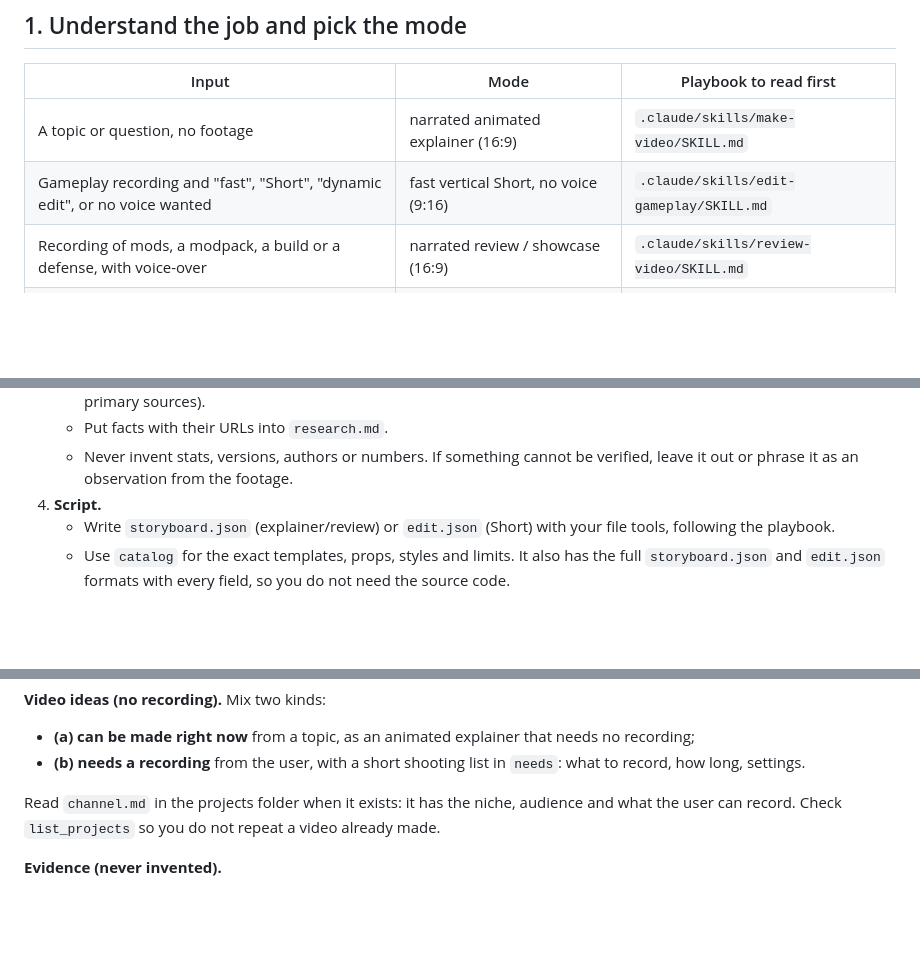
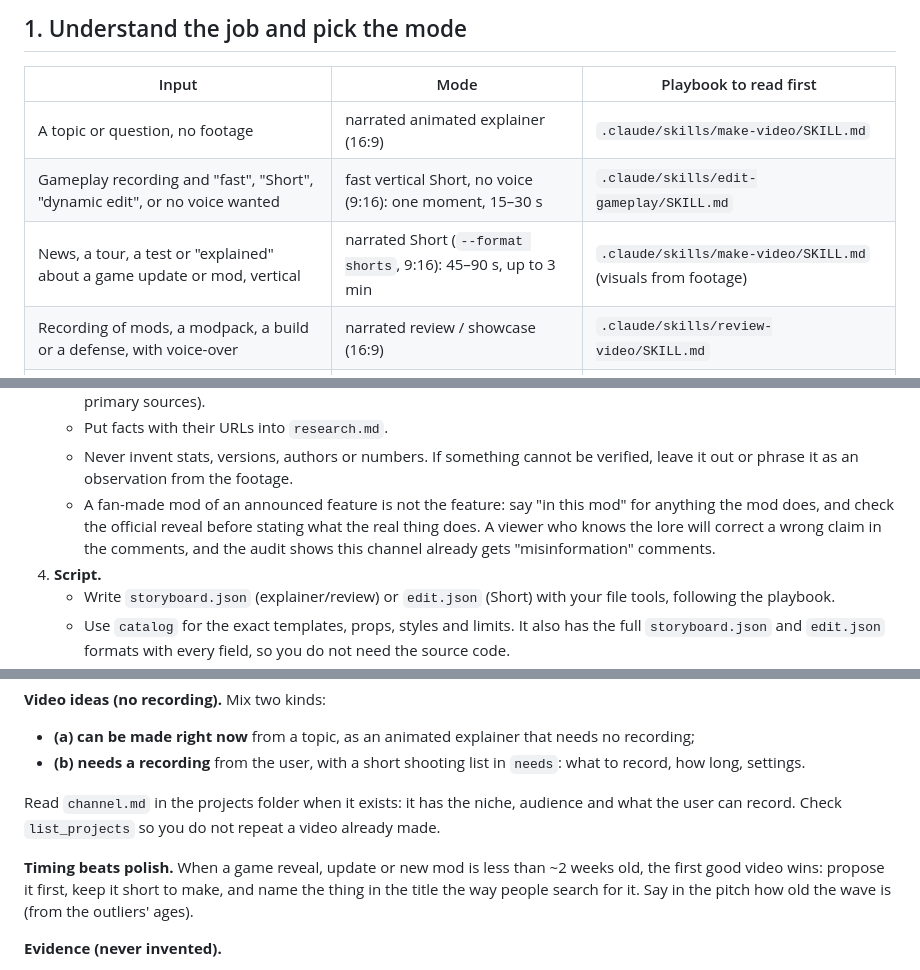
Before and after one commit to ogordienko529/ForClaude, a Markdown page: .claude/agents/content-maker.md, 3 parts joined by grey strips. Rendered like a GitHub page; blank space fills up the shorter version.

Commit message:
News Shorts are not moment Shorts: length by genre, search terms in titles, fan-mod accuracy
The Sift wave (Oct 2026): small-channel breakouts about the same fan-made mod ran
36-157 s with narration; silent 14-16 s clips on the same topic did ~1k. The
playbook now routes news, tours, tests and "explained" Shorts to the narrated
shorts format at 45-90 s, asks for the thing's name in the title, and the agent
checks the official reveal before stating what a fan-made mod's feature does.

Co-Authored-By: Claude Fable 5.1 <noreply@anthropic.com>
Claude-Session: https://claude.ai/code/session_01X4qXufjmXj39zcBvGQ1f5r

```diff
--- a/.claude/agents/content-maker.md
+++ b/.claude/agents/content-maker.md
@@ -18,7 +18,8 @@ in **English** unless the user says otherwise.
 | Input | Mode | Playbook to read first |
 |---|---|---|
 | A topic or question, no footage | narrated animated explainer (16:9) | `.claude/skills/make-video/SKILL.md` |
-| Gameplay recording and "fast", "Short", "dynamic edit", or no voice wanted | fast vertical Short, no voice (9:16) | `.claude/skills/edit-gameplay/SKILL.md` |
+| Gameplay recording and "fast", "Short", "dynamic edit", or no voice wanted | fast vertical Short, no voice (9:16): one moment, 15–30 s | `.claude/skills/edit-gameplay/SKILL.md` |
+| News, a tour, a test or "explained" about a game update or mod, vertical | narrated Short (`--format shorts`, 9:16): 45–90 s, up to 3 min | `.claude/skills/make-video/SKILL.md` (visuals from footage) |
 | Recording of mods, a modpack, a build or a defense, with voice-over | narrated review / showcase (16:9) | `.claude/skills/review-video/SKILL.md` |
 | Recording + shooting script (scenario.md) | review mode, edited to the script's scenes | `.claude/skills/review-video/SKILL.md` |
 
@@ -63,6 +64,10 @@ mode, say which one you chose and why in one line, and continue. Do not stop to
    - Put facts with their URLs into `research.md`.
    - Never invent stats, versions, authors or numbers. If something cannot be verified, leave it out
      or phrase it as an observation from the footage.
+   - A fan-made mod of an announced feature is not the feature: say "in this mod" for anything the
+     mod does, and check the official reveal before stating what the real thing does. A viewer who
+     knows the lore will correct a wrong claim in the comments, and the audit shows this channel
+     already gets "misinformation" comments.
 4. **Script.**
    - Write `storyboard.json` (explainer/review) or `edit.json` (Short) with your file tools,
      following the playbook.
@@ -146,6 +151,10 @@ You present 2–6 options, save them with `propose_options`, and stop. The user
 Read `channel.md` in the projects folder when it exists: it has the niche, audience and what the
 user can record. Check `list_projects` so you do not repeat a video already made.
 
+**Timing beats polish.** When a game reveal, update or new mod is less than ~2 weeks old, the
+first good video wins: propose it first, keep it short to make, and name the thing in the title the
+way people search for it. Say in the pitch how old the wave is (from the outliers' ages).
+
 **Evidence (never invented).**
 - Ground every `why` in data:
   - Use the `youtube-niche` tools when they are available. Call `quota_status` first and
```
Also changed, not shown: 1 other file.
